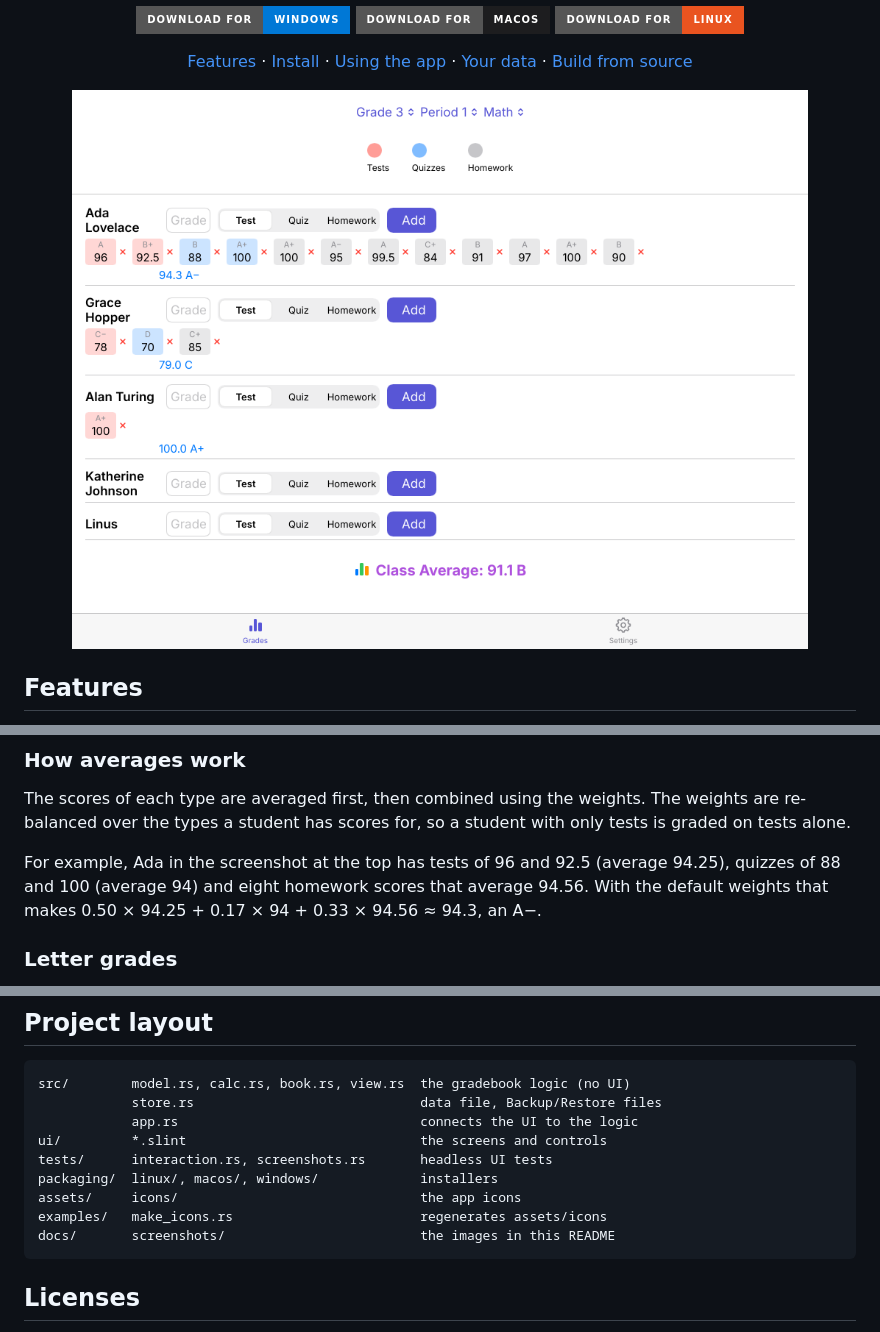
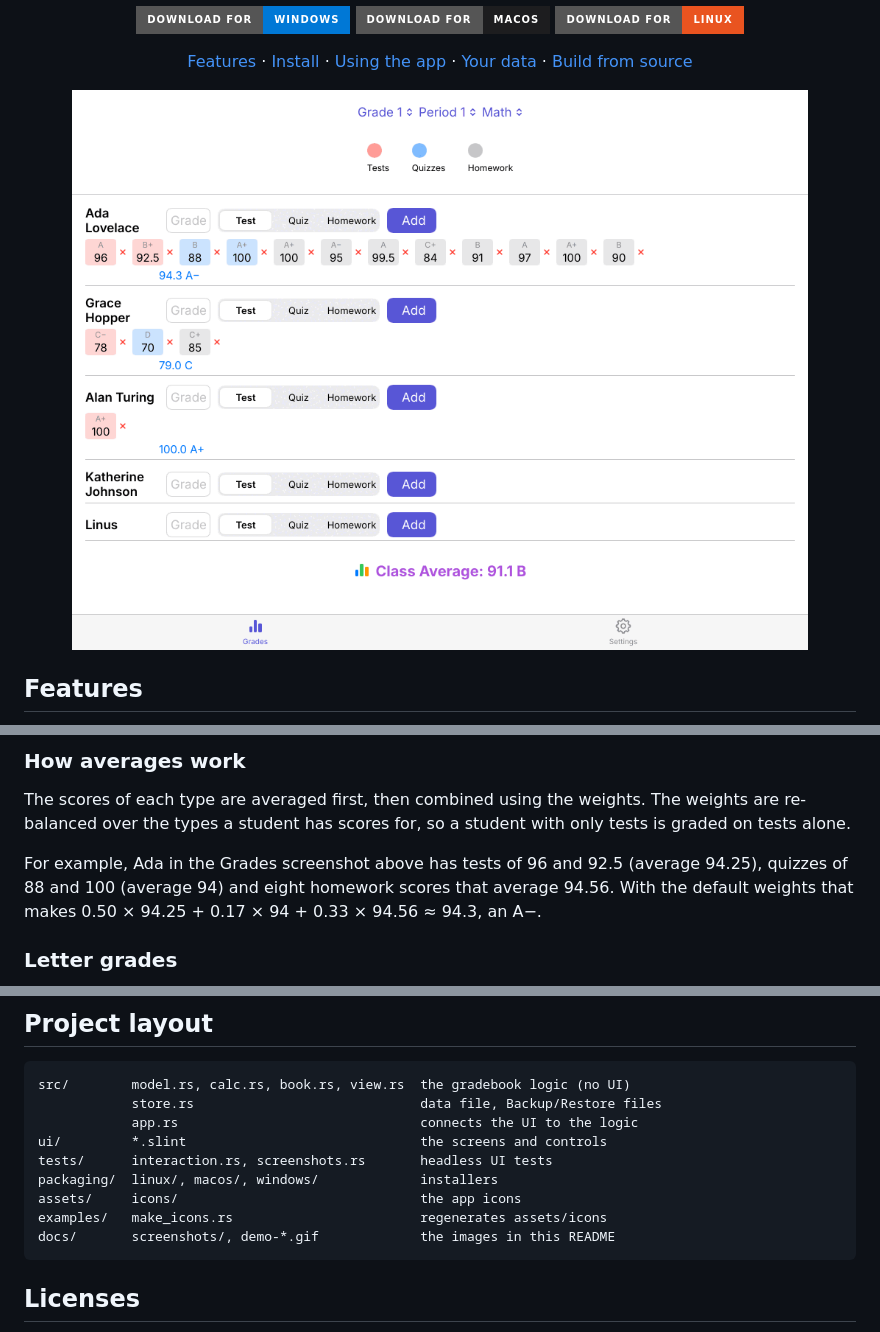
Before and after one commit to JMTDI/GradeBook, a Markdown page: README.md, 3 parts joined by grey strips. Rendered like a GitHub page; pictures changed too: docs/demo-light.gif (added); badges without logos.

````diff
--- a/README.md
+++ b/README.md
@@ -18,8 +18,8 @@ Weighted averages, letter grades and one-click backups, as a native app for Wind
 [Features](#features) · [Install](#install) · [Using the app](#using-the-app) · [Your data](#your-data) · [Build from source](#build-from-source)
 
 <picture>
-  <source media="(prefers-color-scheme: dark)" srcset="docs/screenshots/grades-dark.png">
-  <img src="docs/screenshots/grades.png" alt="The Grades screen: every student in a grade level with their scores, averages and letter grades" width="760">
+  <source media="(prefers-color-scheme: dark)" srcset="docs/demo-dark.gif">
+  <img src="docs/demo-light.gif" alt="GradeBook in action: adding a score updates the averages, and changing the weights in Settings updates them again" width="760">
 </picture>
 
 </div>
@@ -87,7 +94,7 @@ The scores of each type are averaged first, then combined using the weights. The
 re-balanced over the types a student has scores for, so a student with only tests is graded on tests
 alone.
 
-For example, Ada in the screenshot at the top has tests of 96 and 92.5 (average 94.25), quizzes of
+For example, Ada in the Grades screenshot above has tests of 96 and 92.5 (average 94.25), quizzes of
 88 and 100 (average 94) and eight homework scores that average 94.56. With the default weights
 that makes 0.50 × 94.25 + 0.17 × 94 + 0.33 × 94.56 ≈ 94.3, an A−.
 
@@ -211,7 +218,7 @@ tests/      interaction.rs, screenshots.rs       headless UI tests
 packaging/  linux/, macos/, windows/             installers
 assets/     icons/                               the app icons
 examples/   make_icons.rs                        regenerates assets/icons
-docs/       screenshots/                         the images in this README
+docs/       screenshots/, demo-*.gif             the images in this README
 ```
 
 ## Licenses
````
Also changed, not shown: other parts of README.md (+7 -0 lines), docs/demo-dark.gif (added).
